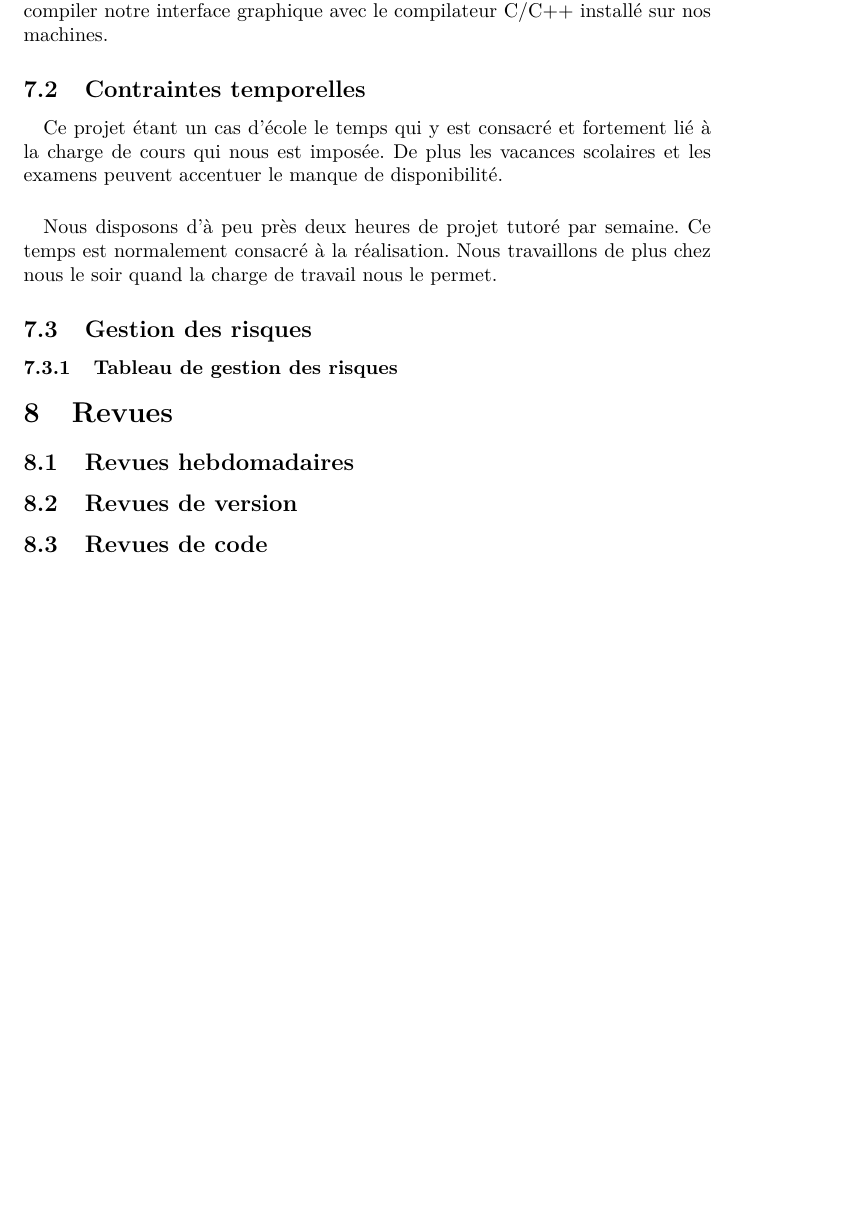
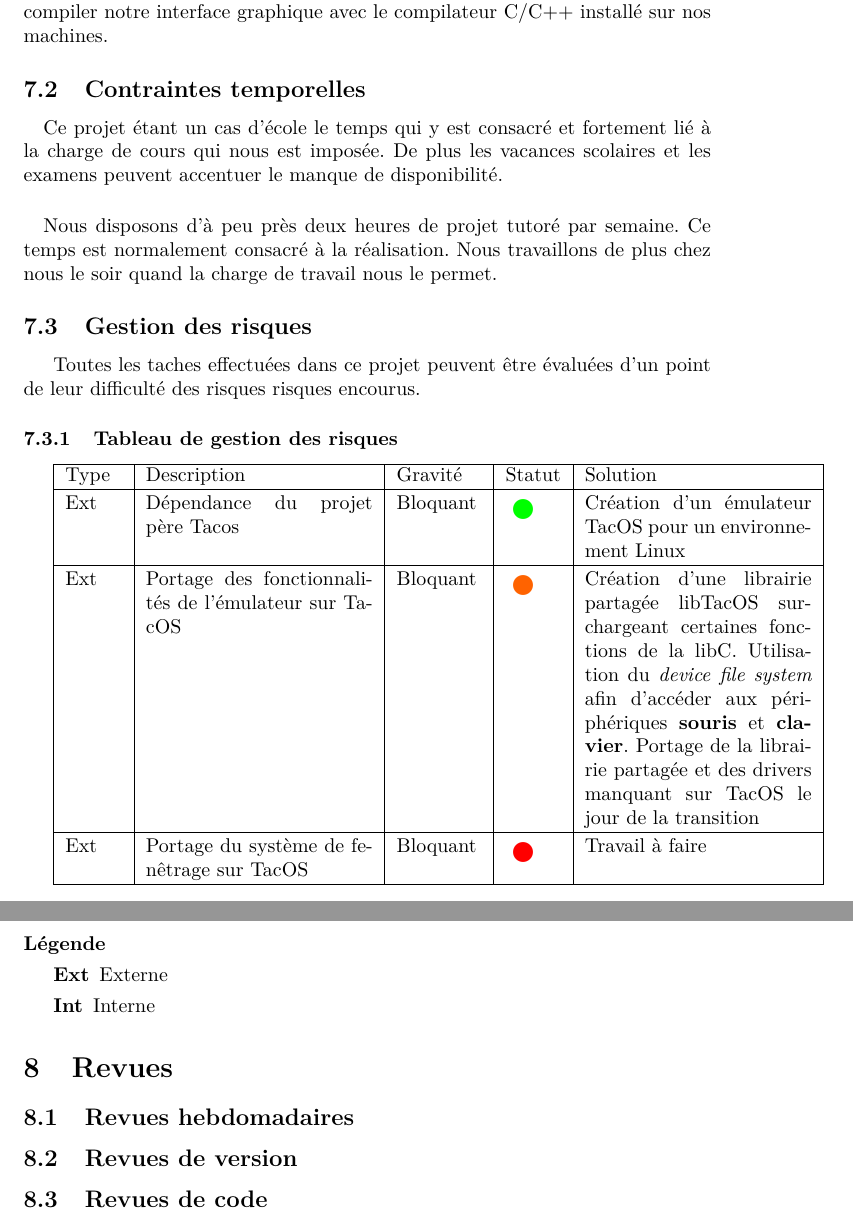
Before and after one commit to TacOS-team/tacos-gui, a LaTeX paper (rapport_gestion_de_projet/rapport.tex, which reads rapport_gestion_de_projet/contraintes.tex): part of page 3 of 3 before the commit and two parts of pages 3 and 4 of 4 after it, the two joined at a grey line, cut so that both start at the same text, the shorter picture padded with empty space. Compiled offline with pdfLaTeX.

Commit message:
Première version du tableau de gestion des risques

```diff
--- a/rapport_gestion_de_projet/contraintes.tex
+++ b/rapport_gestion_de_projet/contraintes.tex
@@ -12,4 +16,22 @@ De plus les vacances scolaires et les examens peuvent accentuer le manque de dis
 \paragraph{}
 Nous disposons d'à peu près deux heures de projet tutoré par semaine. Ce temps est normalement consacré à la réalisation. Nous travaillons de plus chez nous le soir quand la charge de travail nous le permet.
 \subsection{Gestion des risques}
+Toutes les taches effectuées dans ce projet peuvent être évaluées d'un point de leur difficulté des risques risques encourus.
 \subsubsection{Tableau de gestion des risques}
+\begin{tabular}{|p{1cm}|p{4cm}|p{1.5cm}|c|p{4cm}|}
+  \hline
+  Type & Description & Gravité & Statut & Solution \\
+  \hline
+  Ext & Dépendance du projet père Tacos & Bloquant & \color{green} \begin{picture}(10, 10) \put(0, 0){\circle*{10}} \end{picture} & Création d'un émulateur TacOS pour un environnement Linux \\
+  \hline
+  Ext & Portage des fonctionnalités de l'émulateur sur TacOS & Bloquant & \color{orange} \begin{picture}(10, 10) \put(0, 0){\circle*{10}} \end{picture} & Création d'une librairie partagée libTacOS surchargeant certaines fonctions de la libC. Utilisation du \textit{device file system} afin d'accéder aux périphériques \textbf{souris} et \textbf{clavier}. Portage de la librairie partagée et des drivers manquant sur TacOS le jour de la transition \\
+  \hline
+  Ext & Portage du système de fenêtrage sur TacOS & Bloquant & \color{red} \begin{picture}(10, 10) \put(0, 0){\circle*{10}} \end{picture} & Travail à faire \\
+  \hline
+\end{tabular}
+\paragraph{Légende}
+\begin{description}
+\item[Ext] Externe
+\item[Int] Interne
+\end{description}
+%revues
--- a/rapport_gestion_de_projet/rapport.tex
+++ b/rapport_gestion_de_projet/rapport.tex
@@ -3,6 +3,7 @@
 \usepackage[utf8]{inputenc}
 \usepackage{lmodern}
 \usepackage[francais]{babel}
+\usepackage{color}
 
 \title{Conduite de projet \\ Développement d'un interface graphique pour le système d'exploitation TacOS}
 \author{}
```
Also changed, not shown: rapport_gestion_de_projet/contraintes.tex (4 more changed lines).
